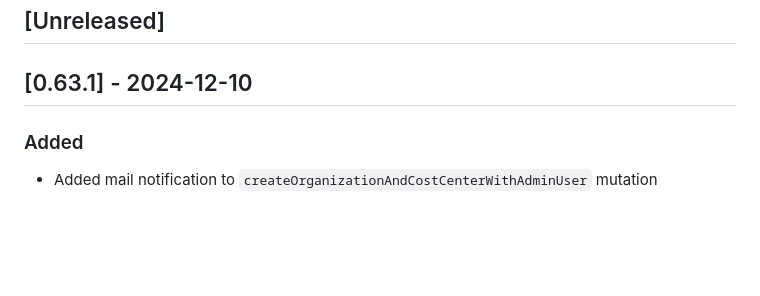
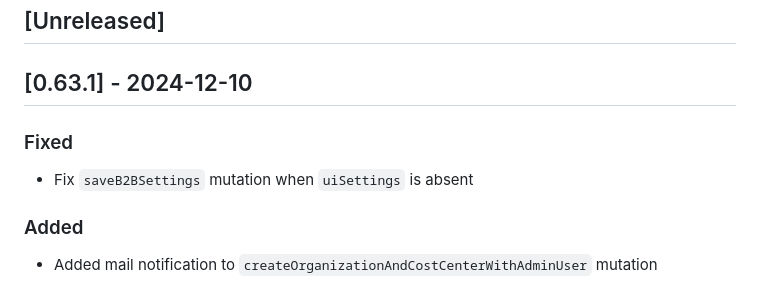
Before and after one commit to vtex-apps/b2b-organizations-graphql, a Markdown page: CHANGELOG.md, the part around the change. GitHub-like rendering; blank space fills up the shorter version.

Commit message:
Update CHANGELOG

```diff
--- a/CHANGELOG.md
+++ b/CHANGELOG.md
@@ -8,6 +8,8 @@ and this project adheres to [Semantic Versioning](http://semver.org/spec/v2.0.0.
 ## [Unreleased]
 
 ## [0.63.1] - 2024-12-10
+### Fixed
+- Fix `saveB2BSettings` mutation when `uiSettings` is absent
 
 ### Added
 
```
